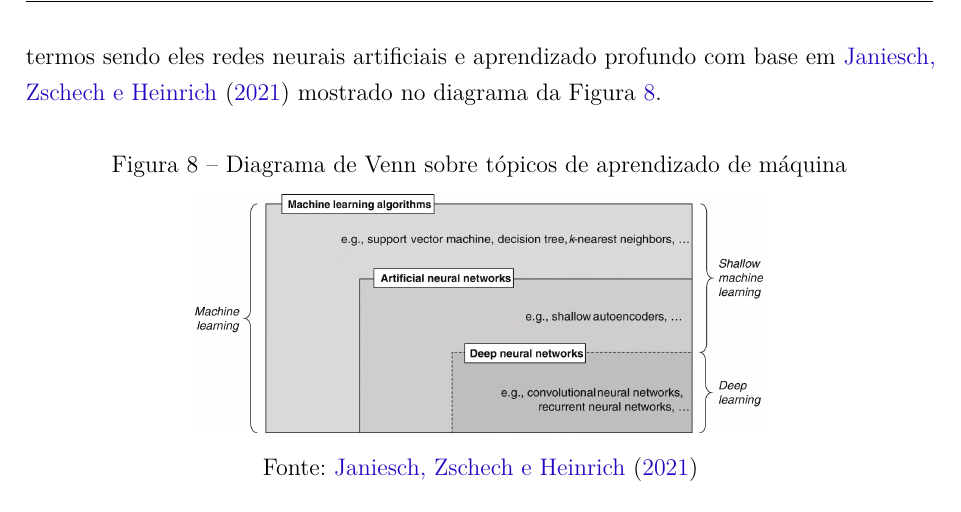
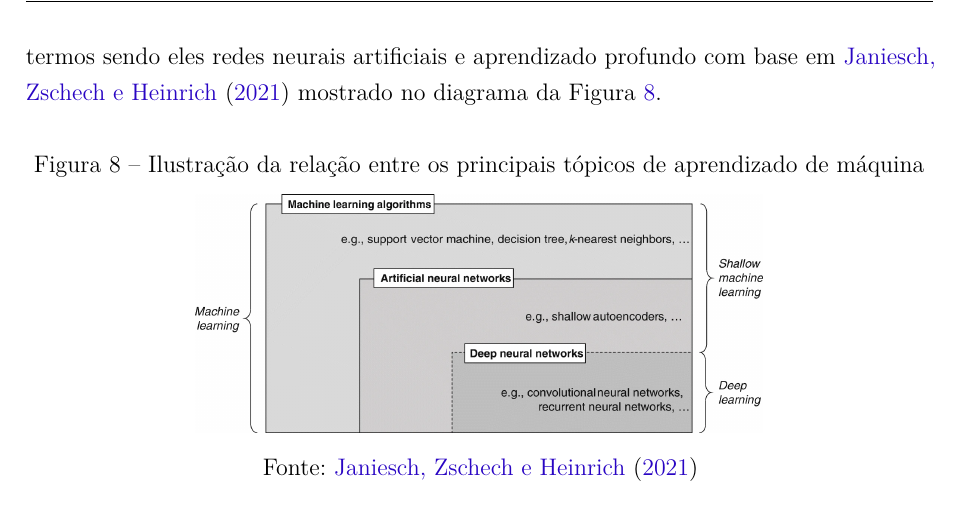
Before and after one commit to Lds20k/senac-tcc, a LaTeX thesis (latex/main.tex, which reads latex/aprendizado_maquina.tex): part of page 29 of 58, cut so that both start at the same text. Compiled offline with pdfLaTeX.

Commit message:
docs: update imagem description

```diff
--- a/latex/aprendizado_maquina.tex
+++ b/latex/aprendizado_maquina.tex
@@ -19,7 +19,7 @@ Existe relação direta de conceitos entre inteligência artificial, aprendizado
 É possível observar uma hierarquia entre aprendizado de máquina e os principais termos sendo eles redes neurais artificiais e aprendizado profundo com base em \citeonline{ml_and_dp} mostrado no diagrama da \cref{fig:diagrama_ann}.
 
 \begin{figure}[H]
-	\caption{Diagrama de Venn sobre tópicos de aprendizado de máquina}
+	\caption{Ilustração da relação entre os principais tópicos de aprendizado de máquina}
 	\centering % para centralizarmos a figura
 	\includegraphics[width=10cm]{figures/diagrama_ann.jpg} % leia abaixo
 	\legend{Fonte: \citeonline{ml_and_dp}}
```
